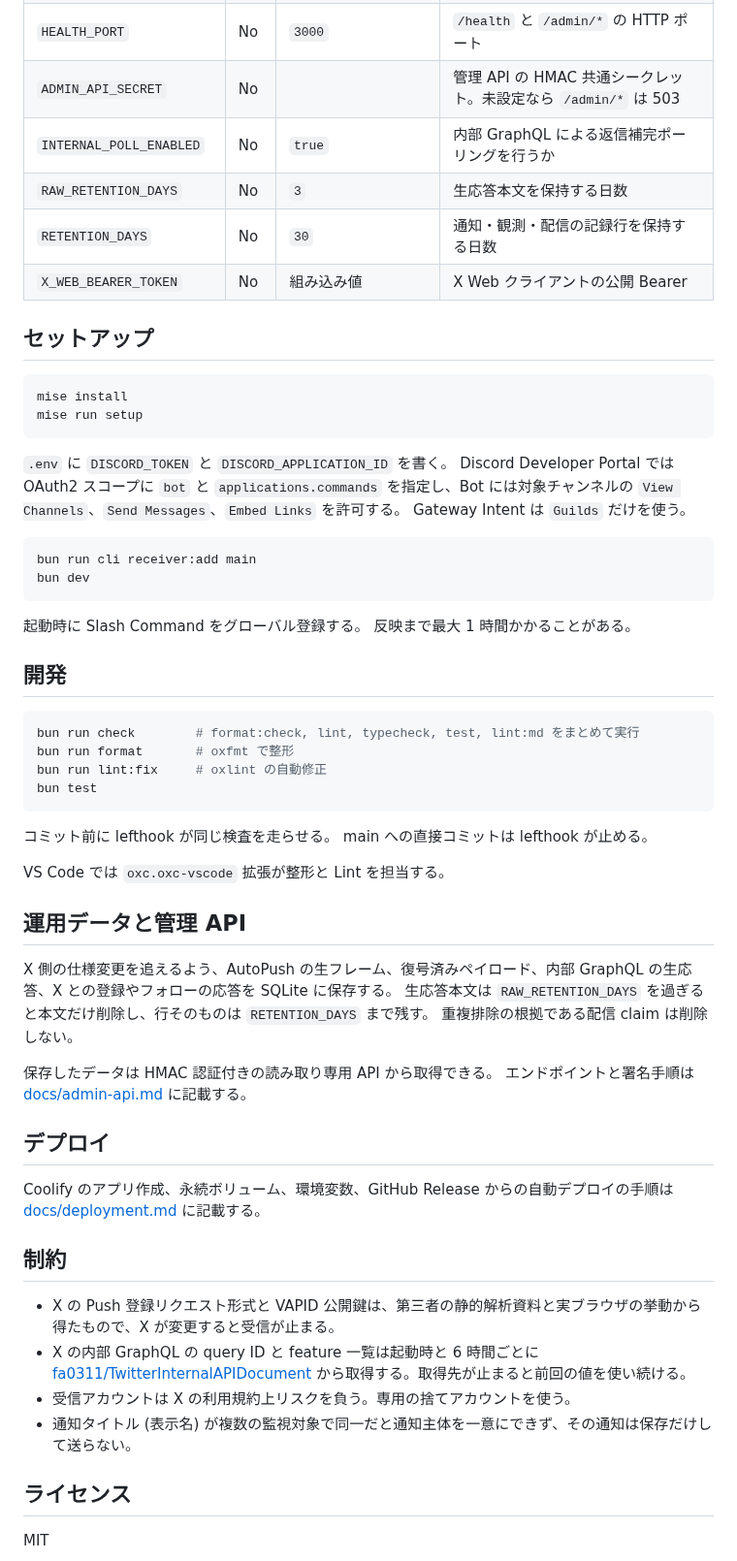
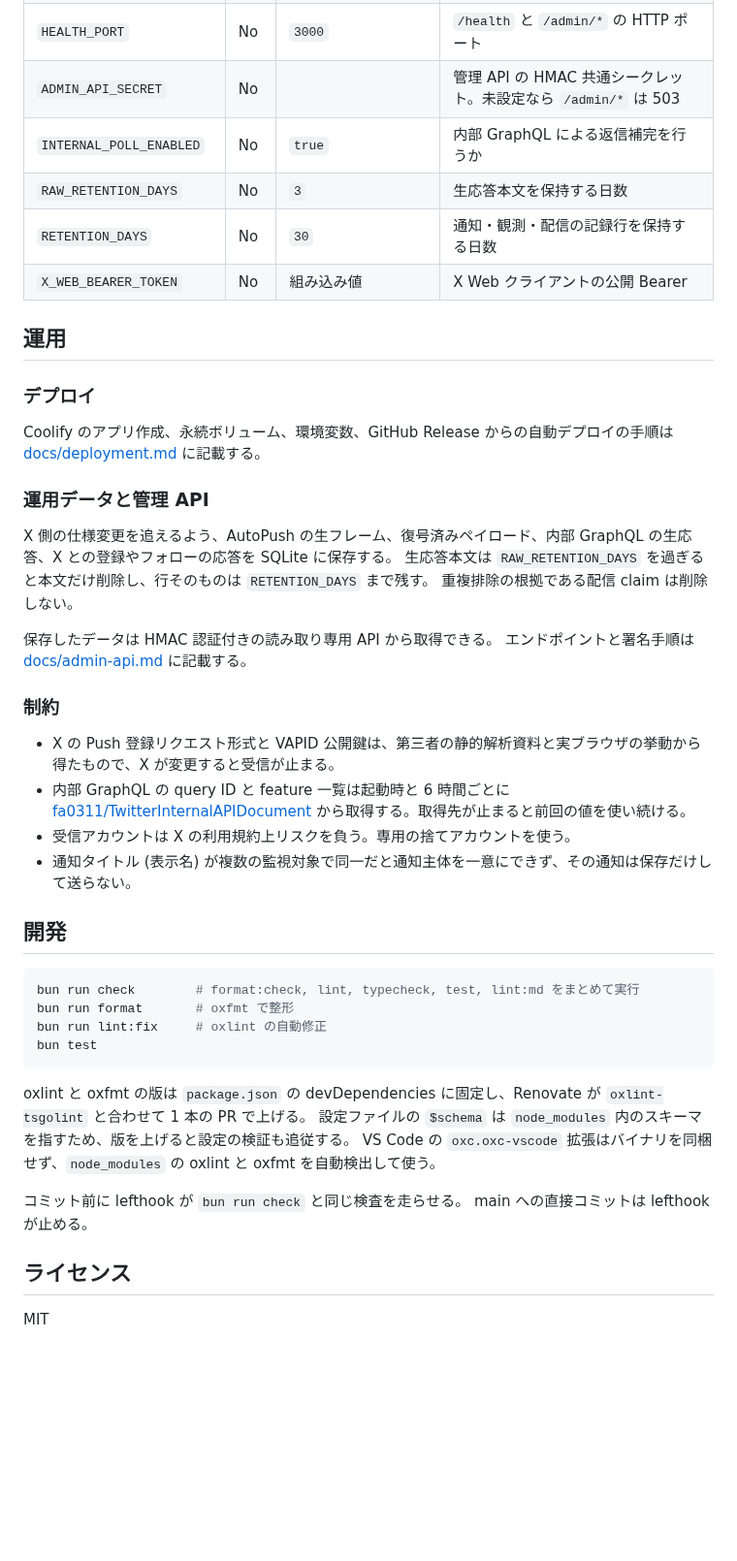
Before and after one commit to AtefAndrus/ratatoskr, a Markdown page: README.md, the part around one of its changes. Shown at 97% size. GitHub-like rendering; blank space fills up the shorter version.

````diff
--- a/README.md
+++ b/README.md
@@ -79,29 +116,32 @@ Bot は受信アカウントごとに AutoPush の購読を作成し、X の `no
 | `DATABASE_PATH` | No | `data/ratatoskr.db` | SQLite パス。Docker イメージでは `/app/data/ratatoskr.db` |
 | `HEALTH_PORT` | No | `3000` | `/health` と `/admin/*` の HTTP ポート |
 | `ADMIN_API_SECRET` | No | | 管理 API の HMAC 共通シークレット。未設定なら `/admin/*` は 503 |
-| `INTERNAL_POLL_ENABLED` | No | `true` | 内部 GraphQL による返信補完ポーリングを行うか |
+| `INTERNAL_POLL_ENABLED` | No | `true` | 内部 GraphQL による返信補完を行うか |
 | `RAW_RETENTION_DAYS` | No | `3` | 生応答本文を保持する日数 |
 | `RETENTION_DAYS` | No | `30` | 通知・観測・配信の記録行を保持する日数 |
 | `X_WEB_BEARER_TOKEN` | No | 組み込み値 | X Web クライアントの公開 Bearer |
 
-## セットアップ
+## 運用
 
-```bash
-mise install
-mise run setup
-```
+### デプロイ
 
-`.env` に `DISCORD_TOKEN` と `DISCORD_APPLICATION_ID` を書く。
-Discord Developer Portal では OAuth2 スコープに `bot` と `applications.commands` を指定し、Bot には対象チャンネルの `View Channels`、`Send Messages`、`Embed Links` を許可する。
-Gateway Intent は `Guilds` だけを使う。
+Coolify のアプリ作成、永続ボリューム、環境変数、GitHub Release からの自動デプロイの手順は [docs/deployment.md](docs/deployment.md) に記載する。
 
-```bash
-bun run cli receiver:add main
-bun dev
-```
+### 運用データと管理 API
 
-起動時に Slash Command をグローバル登録する。
-反映まで最大 1 時間かかることがある。
+X 側の仕様変更を追えるよう、AutoPush の生フレーム、復号済みペイロード、内部 GraphQL の生応答、X との登録やフォローの応答を SQLite に保存する。
+生応答本文は `RAW_RETENTION_DAYS` を過ぎると本文だけ削除し、行そのものは `RETENTION_DAYS` まで残す。
+重複排除の根拠である配信 claim は削除しない。
+
+保存したデータは HMAC 認証付きの読み取り専用 API から取得できる。
+エンドポイントと署名手順は [docs/admin-api.md](docs/admin-api.md) に記載する。
+
+### 制約
+
+- X の Push 登録リクエスト形式と VAPID 公開鍵は、第三者の静的解析資料と実ブラウザの挙動から得たもので、X が変更すると受信が止まる。
+- 内部 GraphQL の query ID と feature 一覧は起動時と 6 時間ごとに [fa0311/TwitterInternalAPIDocument](https://github.com/fa0311/TwitterInternalAPIDocument) から取得する。取得先が止まると前回の値を使い続ける。
+- 受信アカウントは X の利用規約上リスクを負う。専用の捨てアカウントを使う。
+- 通知タイトル (表示名) が複数の監視対象で同一だと通知主体を一意にできず、その通知は保存だけして送らない。
 
 ## 開発
 
@@ -112,30 +152,12 @@ bun run lint:fix     # oxlint の自動修正
 bun test
 ```
 
-コミット前に lefthook が同じ検査を走らせる。
+oxlint と oxfmt の版は `package.json` の devDependencies に固定し、Renovate が `oxlint-tsgolint` と合わせて 1 本の PR で上げる。
+設定ファイルの `$schema` は `node_modules` 内のスキーマを指すため、版を上げると設定の検証も追従する。
+VS Code の `oxc.oxc-vscode` 拡張はバイナリを同梱せず、`node_modules` の oxlint と oxfmt を自動検出して使う。
+
+コミット前に lefthook が `bun run check` と同じ検査を走らせる。
 main への直接コミットは lefthook が止める。
-
-VS Code では `oxc.oxc-vscode` 拡張が整形と Lint を担当する。
-
-## 運用データと管理 API
-
-X 側の仕様変更を追えるよう、AutoPush の生フレーム、復号済みペイロード、内部 GraphQL の生応答、X との登録やフォローの応答を SQLite に保存する。
-生応答本文は `RAW_RETENTION_DAYS` を過ぎると本文だけ削除し、行そのものは `RETENTION_DAYS` まで残す。
-重複排除の根拠である配信 claim は削除しない。
-
-保存したデータは HMAC 認証付きの読み取り専用 API から取得できる。
-エンドポイントと署名手順は [docs/admin-api.md](docs/admin-api.md) に記載する。
-
-## デプロイ
-
-Coolify のアプリ作成、永続ボリューム、環境変数、GitHub Release からの自動デプロイの手順は [docs/deployment.md](docs/deployment.md) に記載する。
-
-## 制約
-
-- X の Push 登録リクエスト形式と VAPID 公開鍵は、第三者の静的解析資料と実ブラウザの挙動から得たもので、X が変更すると受信が止まる。
-- X の内部 GraphQL の query ID と feature 一覧は起動時と 6 時間ごとに [fa0311/TwitterInternalAPIDocument](https://github.com/fa0311/TwitterInternalAPIDocument) から取得する。取得先が止まると前回の値を使い続ける。
-- 受信アカウントは X の利用規約上リスクを負う。専用の捨てアカウントを使う。
-- 通知タイトル (表示名) が複数の監視対象で同一だと通知主体を一意にできず、その通知は保存だけして送らない。
 
 ## ライセンス
 
````
Also changed, not shown: other parts of README.md (+59 -22 lines), assets/banner-dev.png (added), assets/banner.png (added), assets/icon-dev.png (added), assets/icon.png (added), 3 other files.
